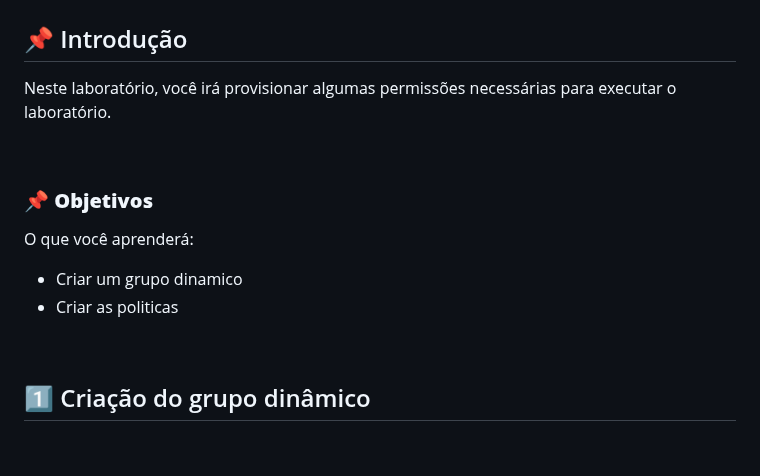
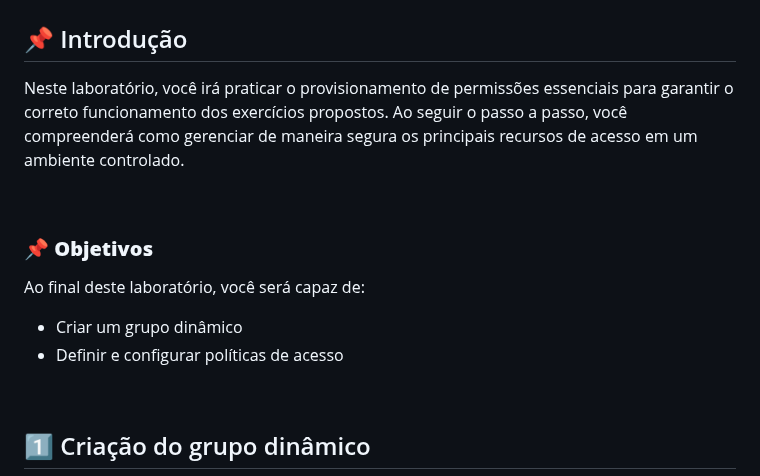
Before and after one commit to Victoria-Rodrigues/Victoria-Rodrigues.github.io, a Markdown page: 3-policies/3-agent-policies.md, the part around the change. GitHub-like rendering; blank space fills up the shorter version.

Commit message:
Revise agent policies lab introduction and objectives
Updated the introduction to clarify the purpose and scope of the lab, emphasizing the importance of permission provisioning. Refined the objectives for better clarity and corrected minor language issues.

```diff
--- a/3-policies/3-agent-policies.md
+++ b/3-policies/3-agent-policies.md
@@ -2,16 +2,16 @@
 
 ## 📌 Introdução
 
-Neste laboratório, você irá provisionar algumas permissões necessárias para executar o laboratório.
+Neste laboratório, você irá praticar o provisionamento de permissões essenciais para garantir o correto funcionamento dos exercícios propostos. Ao seguir o passo a passo, você compreenderá como gerenciar de maneira segura os principais recursos de acesso em um ambiente controlado.
 
 <br>
 
 ### 📌 **Objetivos**
 
-O que você aprenderá:
+Ao final deste laboratório, você será capaz de:
 
-- Criar um grupo dinamico
-- Criar as politicas
+- Criar um grupo dinâmico
+- Definir e configurar políticas de acesso
 
 <br>
 
```
